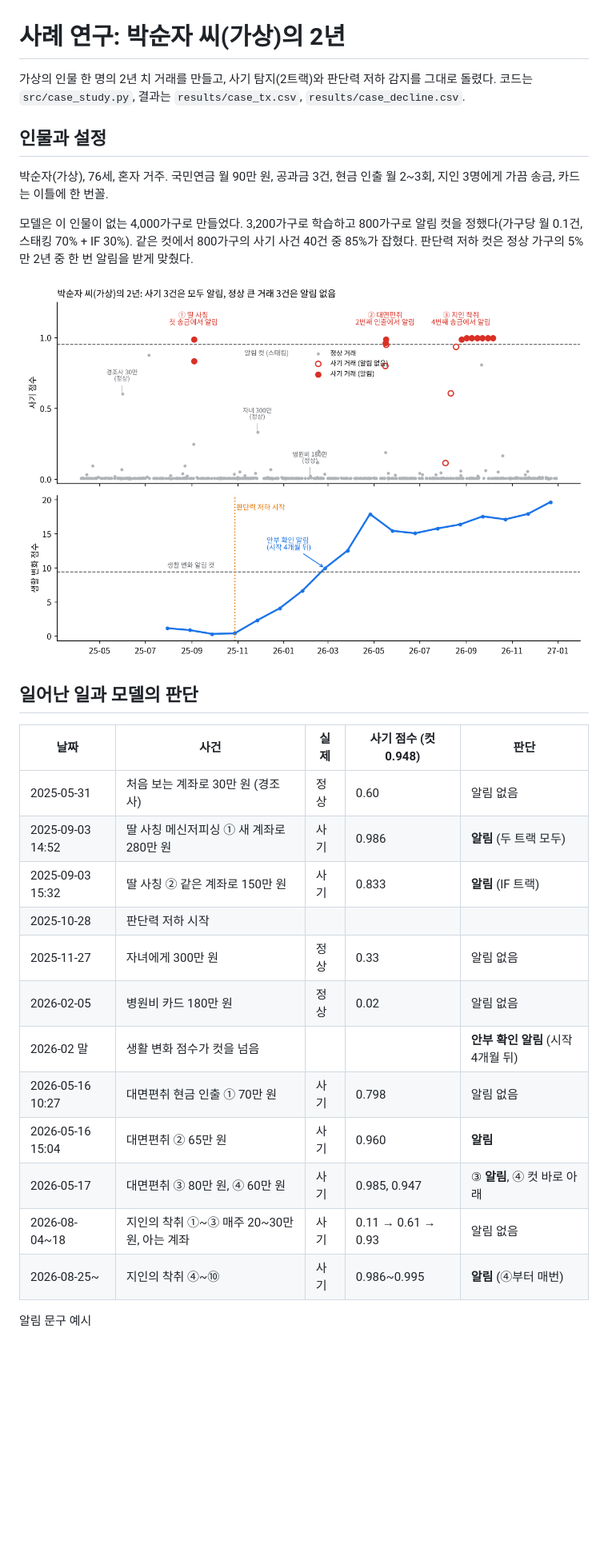
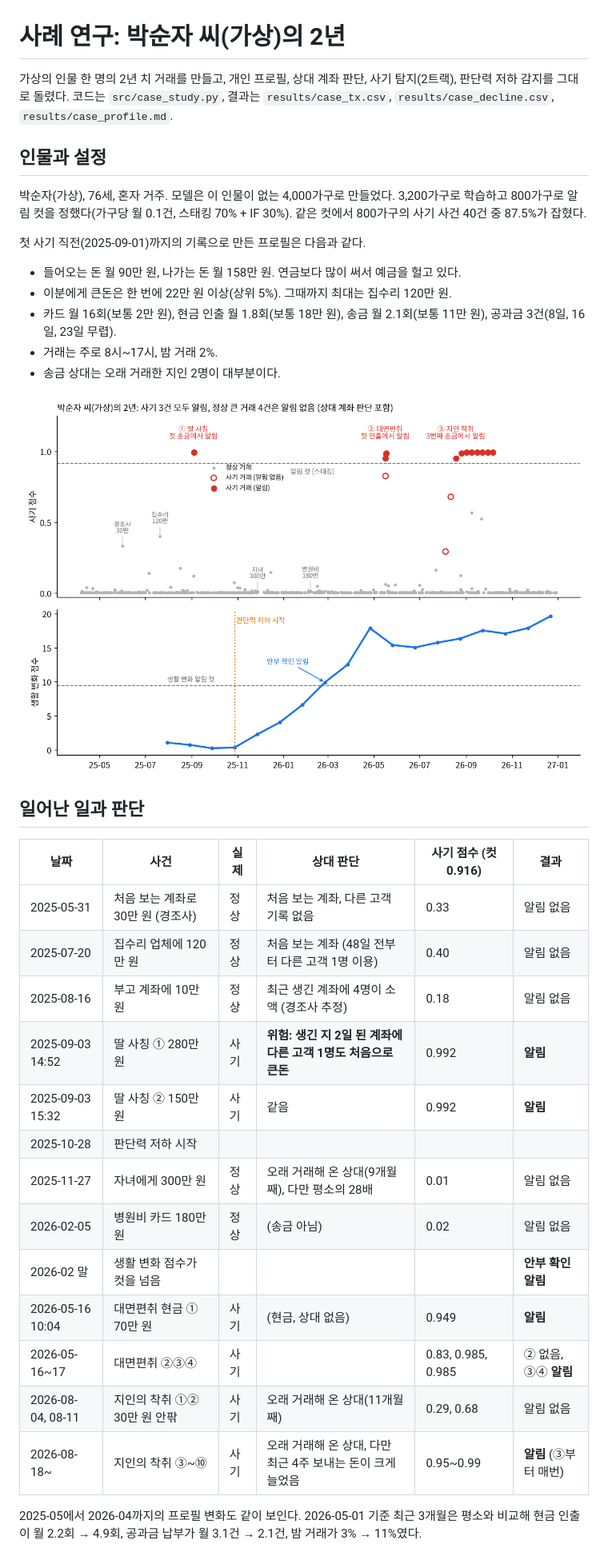
Before and after one commit to minyoungkang1227/gyeot-fraud-detection, a Markdown page: docs/case_study.md, the part around one of its changes. Shown at 80% size. Drawn GitHub-style; pictures changed too: figures/case_study.png; blank space fills up the shorter version.

```diff
--- a/docs/case_study.md
+++ b/docs/case_study.md
@@ -1,31 +1,38 @@
 # 사례 연구: 박순자 씨(가상)의 2년
 
-가상의 인물 한 명의 2년 치 거래를 만들고, 사기 탐지(2트랙)와 판단력 저하 감지를 그대로 돌렸다. 코드는 `src/case_study.py`, 결과는 `results/case_tx.csv`, `results/case_decline.csv`.
+가상의 인물 한 명의 2년 치 거래를 만들고, 개인 프로필, 상대 계좌 판단, 사기 탐지(2트랙), 판단력 저하 감지를 그대로 돌렸다. 코드는 `src/case_study.py`, 결과는 `results/case_tx.csv`, `results/case_decline.csv`, `results/case_profile.md`.
 
 ## 인물과 설정
 
-박순자(가상), 76세, 혼자 거주. 국민연금 월 90만 원, 공과금 3건, 현금 인출 월 2~3회, 지인 3명에게 가끔 송금, 카드는 이틀에 한 번꼴.
+박순자(가상), 76세, 혼자 거주. 모델은 이 인물이 없는 4,000가구로 만들었다. 3,200가구로 학습하고 800가구로 알림 컷을 정했다(가구당 월 0.1건, 스태킹 70% + IF 30%). 같은 컷에서 800가구의 사기 사건 40건 중 87.5%가 잡혔다.
 
-모델은 이 인물이 없는 4,000가구로 만들었다. 3,200가구로 학습하고 800가구로 알림 컷을 정했다(가구당 월 0.1건, 스태킹 70% + IF 30%). 같은 컷에서 800가구의 사기 사건 40건 중 85%가 잡혔다. 판단력 저하 컷은 정상 가구의 5%만 2년 중 한 번 알림을 받게 맞췄다.
+첫 사기 직전(2025-09-01)까지의 기록으로 만든 프로필은 다음과 같다.
+
+- 들어오는 돈 월 90만 원, 나가는 돈 월 158만 원. 연금보다 많이 써서 예금을 헐고 있다.
+- 이분에게 큰돈은 한 번에 22만 원 이상(상위 5%). 그때까지 최대는 집수리 120만 원.
+- 카드 월 16회(보통 2만 원), 현금 인출 월 1.8회(보통 18만 원), 송금 월 2.1회(보통 11만 원), 공과금 3건(8일, 16일, 23일 무렵).
+- 거래는 주로 8시~17시, 밤 거래 2%.
+- 송금 상대는 오래 거래한 지인 2명이 대부분이다.
 
 ![2년 타임라인](../figures/case_study.png)
 
-## 일어난 일과 모델의 판단
+## 일어난 일과 판단
 
-| 날짜 | 사건 | 실제 | 사기 점수 (컷 0.948) | 판단 |
-| --- | --- | --- | --- | --- |
-| 2025-05-31 | 처음 보는 계좌로 30만 원 (경조사) | 정상 | 0.60 | 알림 없음 |
-| 2025-09-03 14:52 | 딸 사칭 메신저피싱 ① 새 계좌로 280만 원 | 사기 | 0.986 | **알림** (두 트랙 모두) |
-| 2025-09-03 15:32 | 딸 사칭 ② 같은 계좌로 150만 원 | 사기 | 0.833 | **알림** (IF 트랙) |
-| 2025-10-28 | 판단력 저하 시작 | | | |
-| 2025-11-27 | 자녀에게 300만 원 | 정상 | 0.33 | 알림 없음 |
-| 2026-02-05 | 병원비 카드 180만 원 | 정상 | 0.02 | 알림 없음 |
-| 2026-02 말 | 생활 변화 점수가 컷을 넘음 | | | **안부 확인 알림** (시작 4개월 뒤) |
-| 2026-05-16 10:27 | 대면편취 현금 인출 ① 70만 원 | 사기 | 0.798 | 알림 없음 |
-| 2026-05-16 15:04 | 대면편취 ② 65만 원 | 사기 | 0.960 | **알림** |
-| 2026-05-17 | 대면편취 ③ 80만 원, ④ 60만 원 | 사기 | 0.985, 0.947 | ③ **알림**, ④ 컷 바로 아래 |
-| 2026-08-04~18 | 지인의 착취 ①~③ 매주 20~30만 원, 아는 계좌 | 사기 | 0.11 → 0.61 → 0.93 | 알림 없음 |
-| 2026-08-25~ | 지인의 착취 ④~⑩ | 사기 | 0.986~0.995 | **알림** (④부터 매번) |
+| 날짜 | 사건 | 실제 | 상대 판단 | 사기 점수 (컷 0.916) | 결과 |
+| --- | --- | --- | --- | --- | --- |
+| 2025-05-31 | 처음 보는 계좌로 30만 원 (경조사) | 정상 | 처음 보는 계좌, 다른 고객 기록 없음 | 0.33 | 알림 없음 |
+| 2025-07-20 | 집수리 업체에 120만 원 | 정상 | 처음 보는 계좌 (48일 전부터 다른 고객 1명 이용) | 0.40 | 알림 없음 |
+| 2025-08-16 | 부고 계좌에 10만 원 | 정상 | 최근 생긴 계좌에 4명이 소액 (경조사 추정) | 0.18 | 알림 없음 |
+| 2025-09-03 14:52 | 딸 사칭 ① 280만 원 | 사기 | **위험: 생긴 지 2일 된 계좌에 다른 고객 1명도 처음으로 큰돈** | 0.992 | **알림** |
+| 2025-09-03 15:32 | 딸 사칭 ② 150만 원 | 사기 | 같음 | 0.992 | **알림** |
+| 2025-10-28 | 판단력 저하 시작 | | | | |
+| 2025-11-27 | 자녀에게 300만 원 | 정상 | 오래 거래해 온 상대(9개월째), 다만 평소의 28배 | 0.01 | 알림 없음 |
+| 2026-02-05 | 병원비 카드 180만 원 | 정상 | (송금 아님) | 0.02 | 알림 없음 |
+| 2026-02 말 | 생활 변화 점수가 컷을 넘음 | | | | **안부 확인 알림** |
+| 2026-05-16 10:04 | 대면편취 현금 ① 70만 원 | 사기 | (현금, 상대 없음) | 0.949 | **알림** |
+| 2026-05-16~17 | 대면편취 ②③④ | 사기 | | 0.83, 0.985, 0.985 | ② 없음, ③④ **알림** |
+| 2026-08-04, 08-11 | 지인의 착취 ①② 30만 원 안팎 | 사기 | 오래 거래해 온 상대(11개월째) | 0.29, 0.68 | 알림 없음 |
+| 2026-08-18~ | 지인의 착취 ③~⑩ | 사기 | 오래 거래해 온 상대, 다만 최근 4주 보내는 돈이 크게 늘었음 | 0.95~0.99 | **알림** (③부터 매번) |
 
-알림 문구 예시
+2025-05에서 2026-04까지의 프로필 변화도 같이 보인다. 2026-05-01 기준 최근 3개월은 평소와 비교해 현금 인출이 월 2.2회 → 4.9회, 공과금 납부가 월 3.1건 → 2.1건, 밤 거래가 3% → 11%였다.
 
```
Also changed, not shown: other parts of docs/case_study.md (+20 -17 lines), README.md (+4 -1 lines), docs/profile_and_counterparty.md (added, +76 -0 lines), results/case_profile.md (added, +35 -0 lines), 9 other files.
